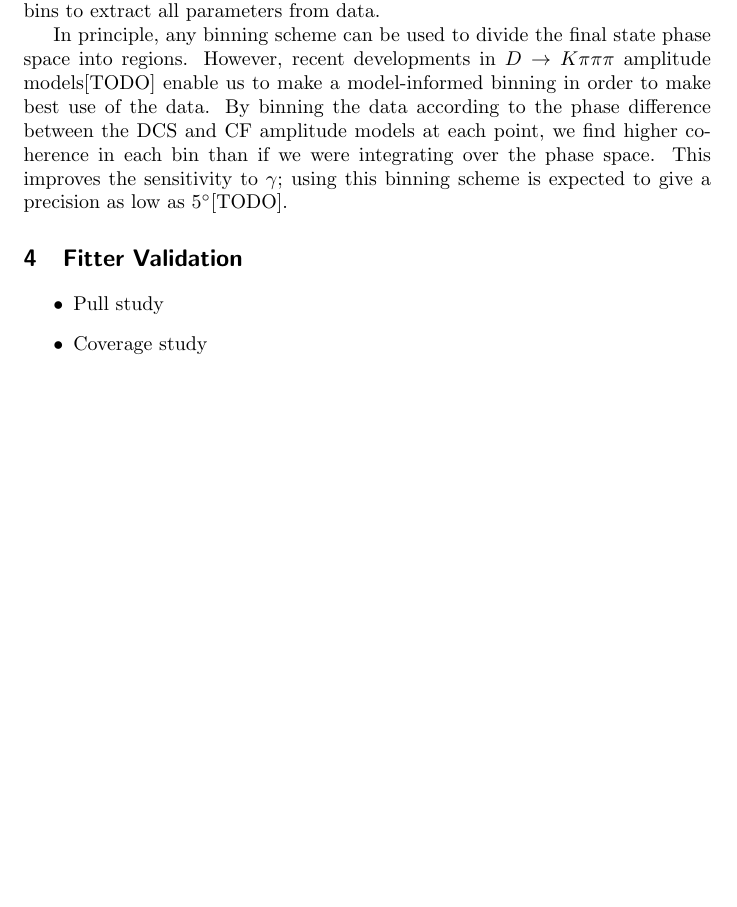
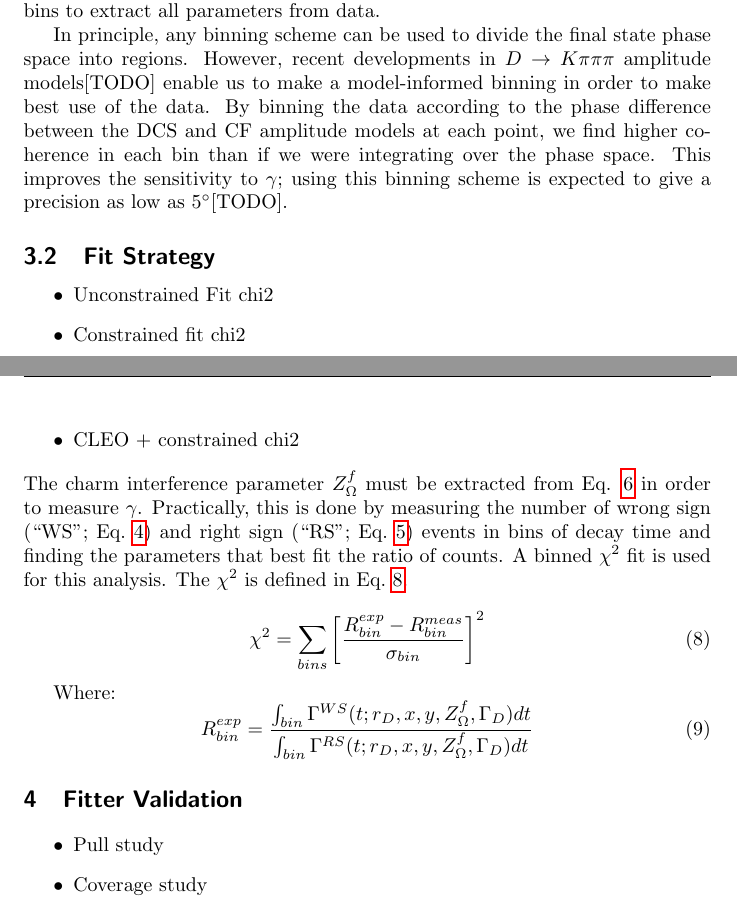
Before and after one commit to richard-lane/ana_note, a LaTeX document (note.tex, which reads fitter/fitter.tex): part of page 5 of 6 before the commit and two parts of pages 5 and 6 of 7 after it, the two joined at a grey line, cut so that both start at the same text, the shorter picture padded with empty space. Compiled offline with pdfLaTeX.

Commit message:
definition of unconstrained chi2

```diff
--- a/fitter/fitter.tex
+++ b/fitter/fitter.tex
@@ -23,6 +23,28 @@ By binning the data according to the phase difference between the DCS and CF amp
 we find higher coherence in each bin than if we were integrating over the phase space.
 This improves the sensitivity to $\gamma$; using this binning scheme is expected to give a precision as low as 5\degree[TODO].
 
+\subsection{Fit Strategy}
+\begin{itemize}
+    \item Unconstrained Fit chi2
+    \item Constrained fit chi2
+    \item CLEO + constrained chi2
+\end{itemize}
+The charm interference parameter $Z_\Omega^f$ must be extracted from Eq. \ref{rateRatio} in order to measure $\gamma$.
+Practically, this is done by measuring the number of wrong sign (``WS''; Eq.~\ref{approxDRate}) and right sign (``RS''; Eq.~\ref{approxDBarRate})
+events in bins of decay time and finding the parameters that best fit the ratio of counts.
+A binned $\chi^2$ fit is used for this analysis. The $\chi^2$ is defined in Eq.~\ref{Unconstrained Chi2}.
+
+\begin{equation}
+    \chi^2 = \sum_{bins}\left[\frac{R^{exp}_{bin} - R^{meas}_{bin}}{\sigma_{bin}}\right]^2
+    \label{Unconstrained Chi2}
+\end{equation}
+
+Where:
+\begin{equation}
+    R^{exp}_{bin} = \frac{\int_{bin}\Gamma^{WS}(t; r_D, x, y, Z_\Omega^f, \Gamma_D)dt}{\int_{bin}\Gamma^{RS}(t; r_D, x, y, Z_\Omega^f, \Gamma_D)dt}
+    \label{Expected Bin Population}
+\end{equation}
+
 
 \section{Fitter Validation}
 \begin{itemize}
```
Also changed, not shown: intro/intro.tex (+3 -3 lines).
